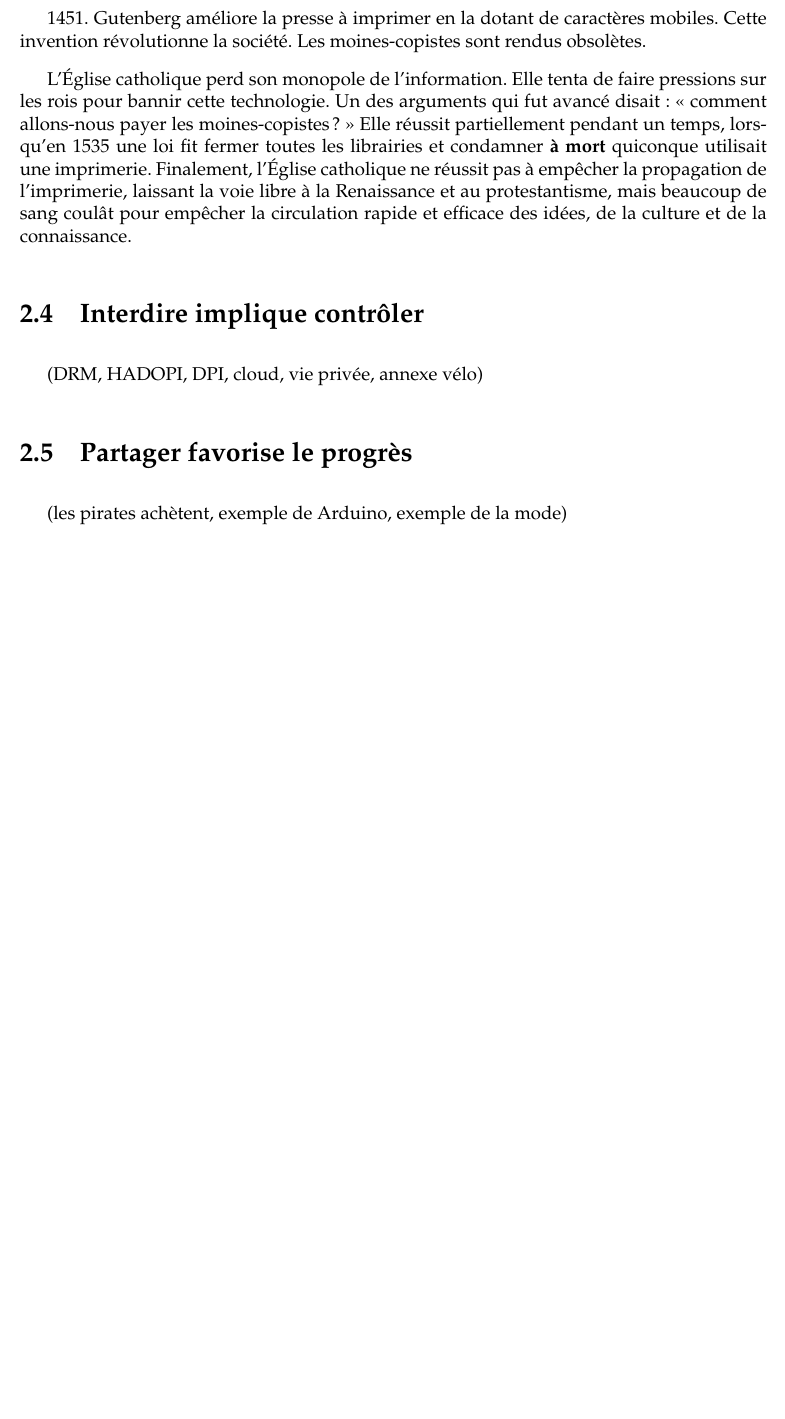
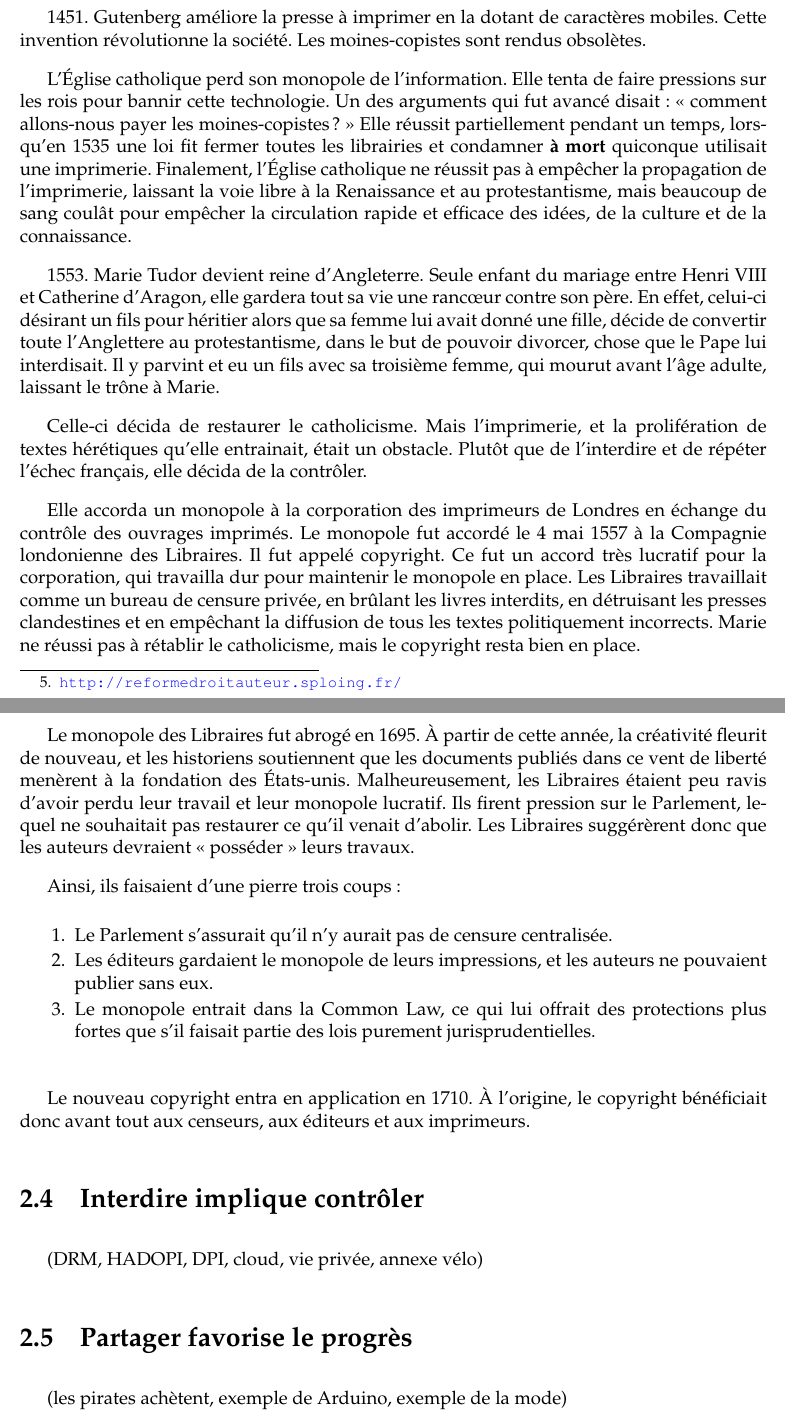
Before and after one commit to dsferruzza/copier-pour-mieux-creer, a LaTeX document (report.tex, which reads chap2.tex): part of page 17 of 24 before the commit and two parts of pages 17 and 18 of 25 after it, the two joined at a grey line, cut so that both start at the same text, the shorter picture padded with empty space. Compiled offline with pdfLaTeX.

Commit message:
Rédaction

```diff
--- a/chap2.tex
+++ b/chap2.tex
@@ -171,7 +171,38 @@ Un des arguments qui fut avancé disait : <<~comment allons-nous payer les moine
 Elle réussit partiellement pendant un temps, lorsqu'en 1535 une loi fit fermer toutes les librairies et condamner \textbf{à mort} quiconque utilisait une imprimerie.
 Finalement, l'Église catholique ne réussit pas à empêcher la propagation de l'imprimerie, laissant la voie libre à la Renaissance et au protestantisme, mais beaucoup de sang coulât pour empêcher la circulation rapide et efficace des idées, de la culture et de la connaissance.
 
+1553.
+Marie Tudor devient reine d'Angleterre.
+Seule enfant du mariage entre Henri VIII et Catherine d'Aragon, elle gardera tout sa vie une rancœur contre son père.
+En effet, celui-ci désirant un fils pour héritier alors que sa femme lui avait donné une fille, décide de convertir toute l'Anglettere au protestantisme, dans le but de pouvoir divorcer, chose que le Pape lui interdisait.
+Il y parvint et eu un fils avec sa troisième femme, qui mourut avant l'âge adulte, laissant le trône à Marie.
 
+Celle-ci décida de restaurer le catholicisme.
+Mais l'imprimerie, et la prolifération de textes hérétiques qu'elle entrainait, était un obstacle.
+Plutôt que de l'interdire et de répéter l'échec français, elle décida de la contrôler.
+
+Elle accorda un monopole à la corporation des imprimeurs de Londres en échange du contrôle des ouvrages imprimés.
+Le monopole fut accordé le 4 mai 1557 à la Compagnie londonienne des Libraires. Il fut appelé copyright.
+Ce fut un accord très lucratif pour la corporation, qui travailla dur pour maintenir le monopole en place.
+Les Libraires travaillait comme un bureau de censure privée, en brûlant les livres interdits, en détruisant les presses clandestines et en empêchant la diffusion de tous les textes politiquement incorrects.
+Marie ne réussi pas à rétablir le catholicisme, mais le copyright resta bien en place.
+
+Le monopole des Libraires fut abrogé en 1695.
+À partir de cette année, la créativité fleurit de nouveau, et les historiens soutiennent que les documents publiés dans ce vent de liberté menèrent à la fondation des États-unis.
+Malheureusement, les Libraires étaient peu ravis d'avoir perdu leur travail et leur monopole lucratif.
+Ils firent pression sur le Parlement, lequel ne souhaitait pas restaurer ce qu'il venait d'abolir.
+Les Libraires suggérèrent donc que les auteurs devraient <<~posséder~>> leurs travaux.
+
+Ainsi, ils faisaient d'une pierre trois coups :
+
+\begin{enumerate}
+\item Le Parlement s'assurait qu'il n'y aurait pas de censure centralisée.
+\item Les éditeurs gardaient le monopole de leurs impressions, et les auteurs ne pouvaient publier sans eux.
+\item Le monopole entrait dans la Common Law, ce qui lui offrait des protections plus fortes que s'il faisait partie des lois purement jurisprudentielles.
+\end{enumerate}\bigskip
+
+Le nouveau copyright entra en application en 1710.
+À l'origine, le copyright bénéficiait donc avant tout aux censeurs, aux éditeurs et aux imprimeurs.
 
 %(exemples de "crises" similaires et résolues, exemple des bibliothèques)
 \section{Interdire implique contrôler} % ou L'interdiction implique le contrôle
```
